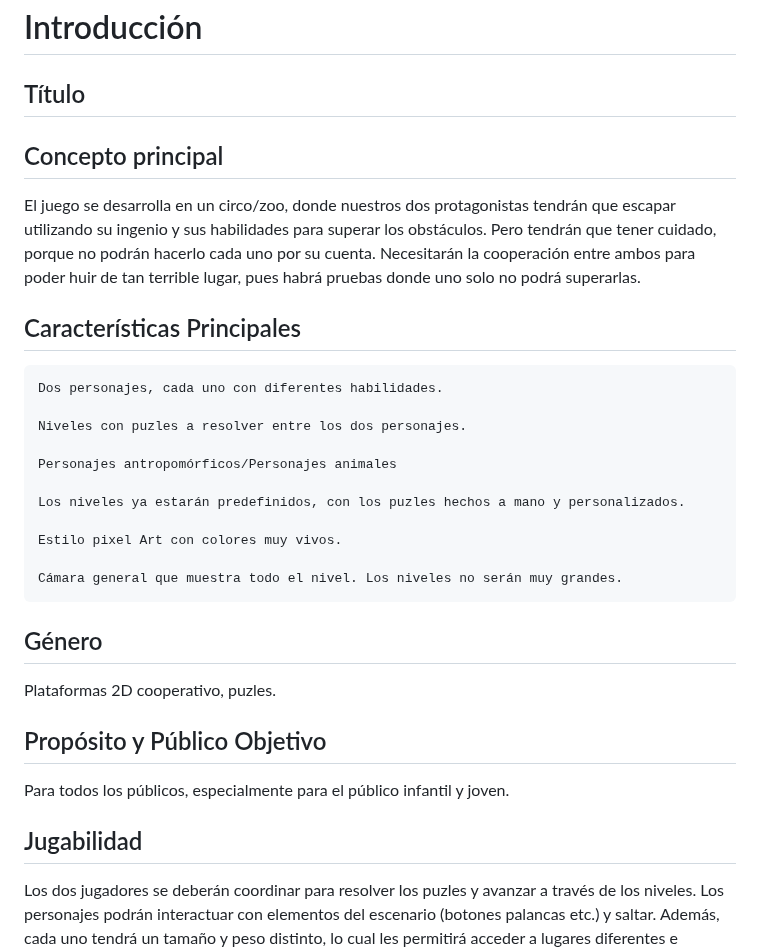
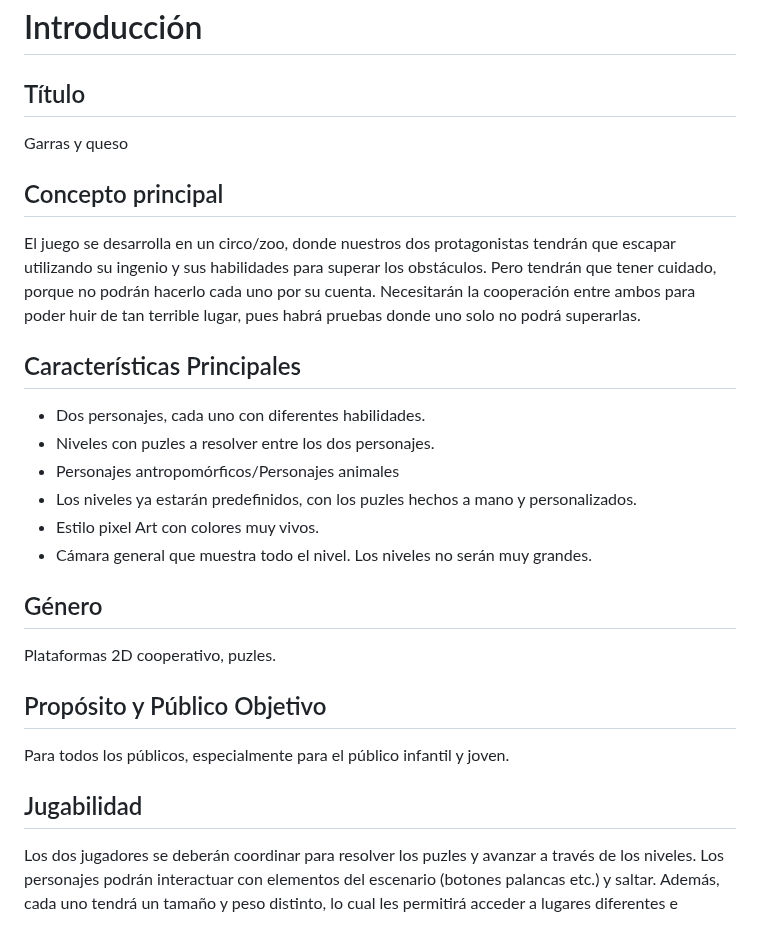
Before and after one commit to NatillasConNata/Claws-And-Cheese, a Markdown page: Documentación/GDD.md, the part around one of its changes. Rendered like a GitHub page.

```diff
--- a/Documentación/GDD.md
+++ b/Documentación/GDD.md
@@ -62,41 +48,26 @@ Santiago Varela Rey
 # Introducción
 
 ## Título
-
-
+Garras y queso
 
 ## Concepto principal
-
-
-
 El juego se desarrolla en un circo/zoo, donde nuestros dos protagonistas tendrán que escapar utilizando su ingenio y sus habilidades para superar los obstáculos. Pero tendrán que tener cuidado, porque no podrán hacerlo cada uno por su cuenta. Necesitarán la cooperación entre ambos para poder huir de tan terrible lugar, pues habrá pruebas donde uno solo no podrá superarlas.
 
-
-
 ## Características Principales
-
-    Dos personajes, cada uno con diferentes habilidades.
-
-    Niveles con puzles a resolver entre los dos personajes.
-
-    Personajes antropomórficos/Personajes animales
-
-    Los niveles ya estarán predefinidos, con los puzles hechos a mano y personalizados.
-
-    Estilo pixel Art con colores muy vivos.
-
-    Cámara general que muestra todo el nivel. Los niveles no serán muy grandes.
+- Dos personajes, cada uno con diferentes habilidades.
+- Niveles con puzles a resolver entre los dos personajes.
+- Personajes antropomórficos/Personajes animales
+- Los niveles ya estarán predefinidos, con los puzles hechos a mano y personalizados.
+- Estilo pixel Art con colores muy vivos.
+- Cámara general que muestra todo el nivel. Los niveles no serán muy grandes.
 
 ## Género
-
 Plataformas 2D cooperativo, puzles.
 
 ## Propósito y Público Objetivo
-
 Para todos los públicos, especialmente para el público infantil y joven.
 
 ## Jugabilidad
-
 Los dos jugadores se deberán coordinar para resolver los puzles y avanzar a través de los niveles. Los personajes podrán interactuar con elementos del escenario (botones palancas etc.) y saltar. Además, cada uno tendrá un tamaño y peso distinto, lo cual les permitirá acceder a lugares diferentes e interactuar con elementos distintos.
 
 
```
Also changed, not shown: other parts of Documentación/GDD.md (+4 -18 lines).
